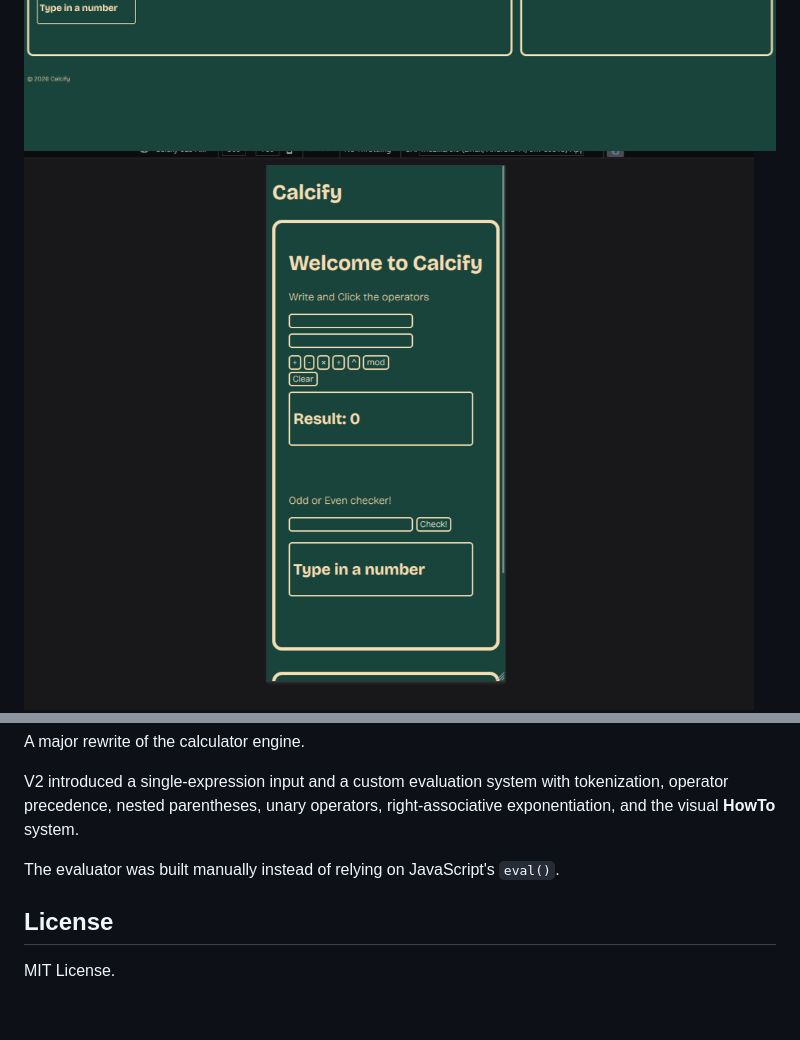
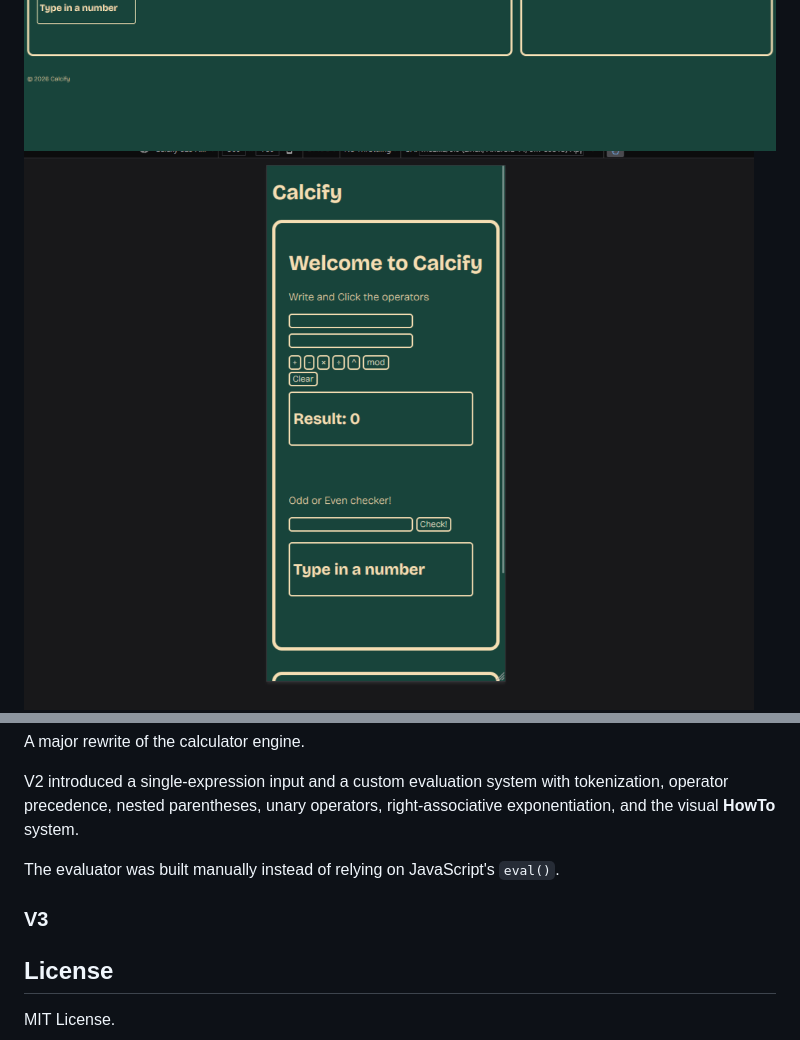
Before and after one commit to wirum/Calcify, a Markdown page: README.md, 2 parts joined by grey strips. Drawn GitHub-style; blank space fills up the shorter version.

```diff
--- a/README.md
+++ b/README.md
@@ -57,5 +59,5 @@ There's also an **Odd or Even checker**. Enter a number and click **Check!** to
 ![CalcifyV1 screenshot](assets/images/V1.png)
-![MobileV1 Experience](assets/images/MobileExperience.png)
+![MobileV1 Experience](assets/images/MobileExperienceV1.png)
 ![First Version](assets/images/FirstVersion.png)
 
 
@@ -95,6 +97,8 @@ V2 introduced a single-expression input and a custom evaluation system with toke
 
 The evaluator was built manually instead of relying on JavaScript's `eval()`.
 
+### V3
+
 ## License
 
 MIT License.
```
Also changed, not shown: other parts of README.md (+5 -3 lines), ROADMAP.md (+1 -1 lines), assets/images/Current.png, assets/images/MobileExperienceV1.png (renamed from assets/images/MobileExperience.png), assets/images/MobileExperienceV3.png (added), assets/images/V2.png (added).
